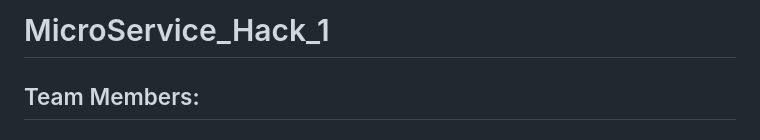
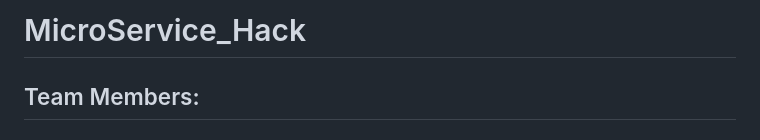
Before and after one commit to AdityaKhot/MicroService_Hack, a Markdown page: README.md, the part around the change. GitHub-like rendering.

```diff
--- a/README.md
+++ b/README.md
@@ -1,4 +1,4 @@
-# MicroService_Hack_1
+# MicroService_Hack
 
 ## Team Members:
 
```
